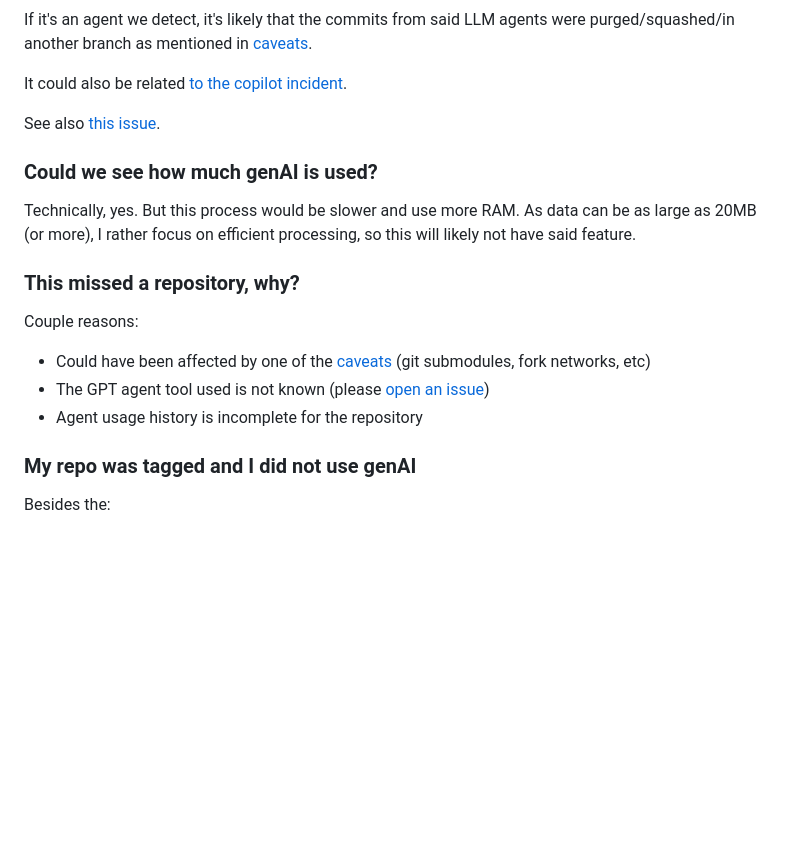
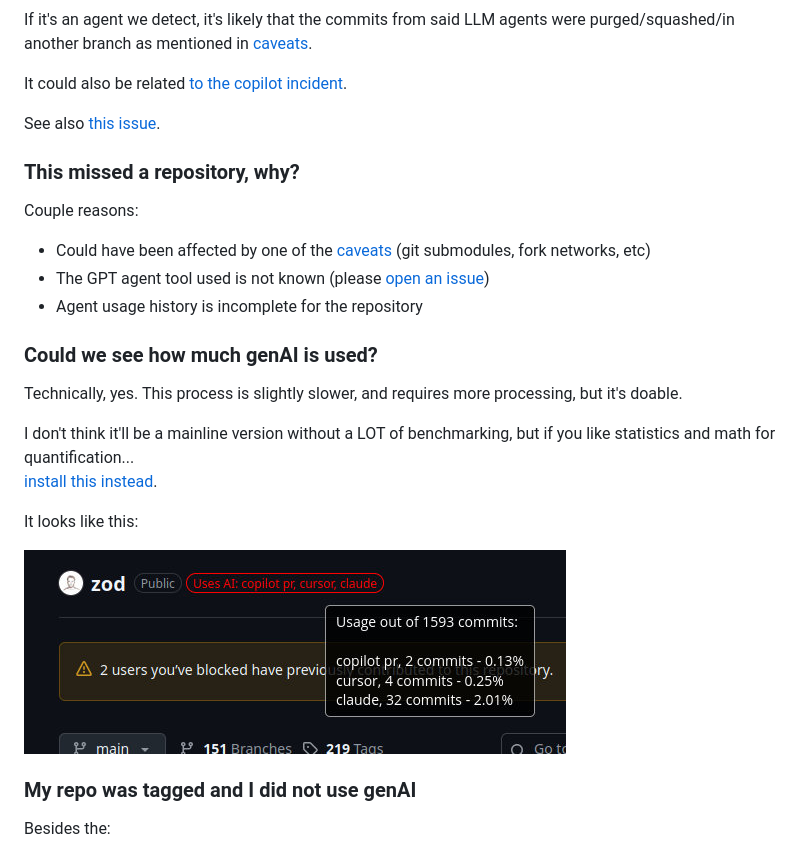
Before and after one commit to SocksTheWolf/AgenticAlert, a Markdown page: README.md, the part around the change. GitHub-like rendering; pictures changed too: .github/usage.jpg (added); blank space fills up the shorter version.

Commit message:
add other option

```diff
--- a/README.md
+++ b/README.md
@@ -108,10 +108,6 @@ It could also be related [to the copilot incident](#about-copilot).
 
 See also [this issue](https://github.com/SocksTheWolf/AgenticAlert/issues/4).
 
-### Could we see how much genAI is used?
-
-Technically, yes. But this process would be slower and use more RAM. As data can be as large as 20MB (or more), I rather focus on efficient processing, so this will likely not have said feature.
-
 ### This missed a repository, why?
 
 Couple reasons:
@@ -119,6 +115,17 @@ Couple reasons:
 * Could have been affected by one of the [caveats](#caveats) (git submodules, fork networks, etc)
 * The GPT agent tool used is not known (please [open an issue](#contributing))
 * Agent usage history is incomplete for the repository
+
+### Could we see how much genAI is used?
+
+Technically, yes. This process is slightly slower, and requires more processing, but it's doable.
+
+I don't think it'll be a mainline version without a LOT of benchmarking, but if you like statistics and math for quantification...
+[install this instead](https://github.com/SocksTheWolf/AgenticAlert/raw/refs/heads/amount/agenticalert.user.js).
+
+It looks like this:
+
+![Statistics](/.github/usage.jpg?raw=true)
 
 ### My repo was tagged and I did not use genAI
 
```
